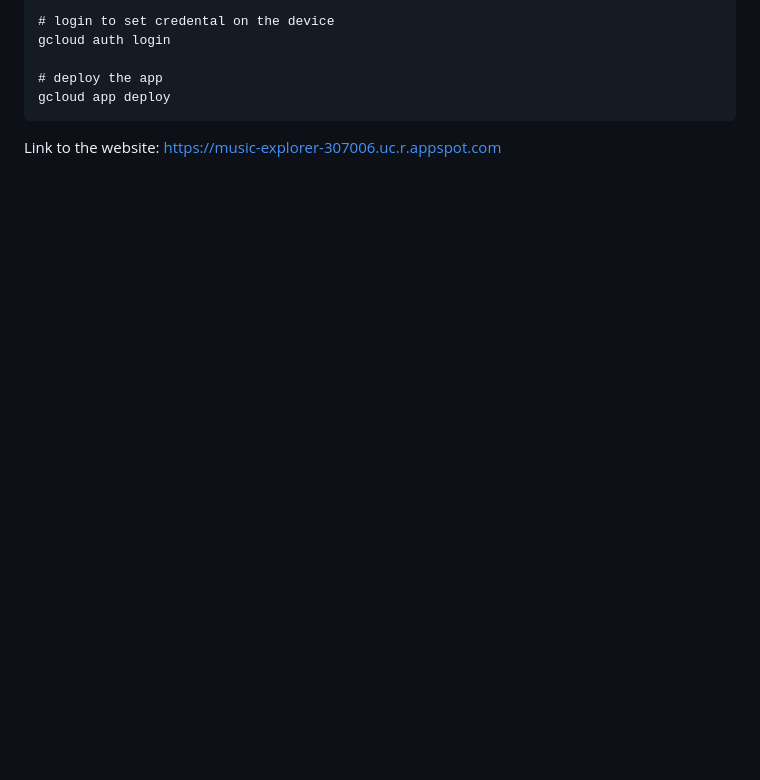
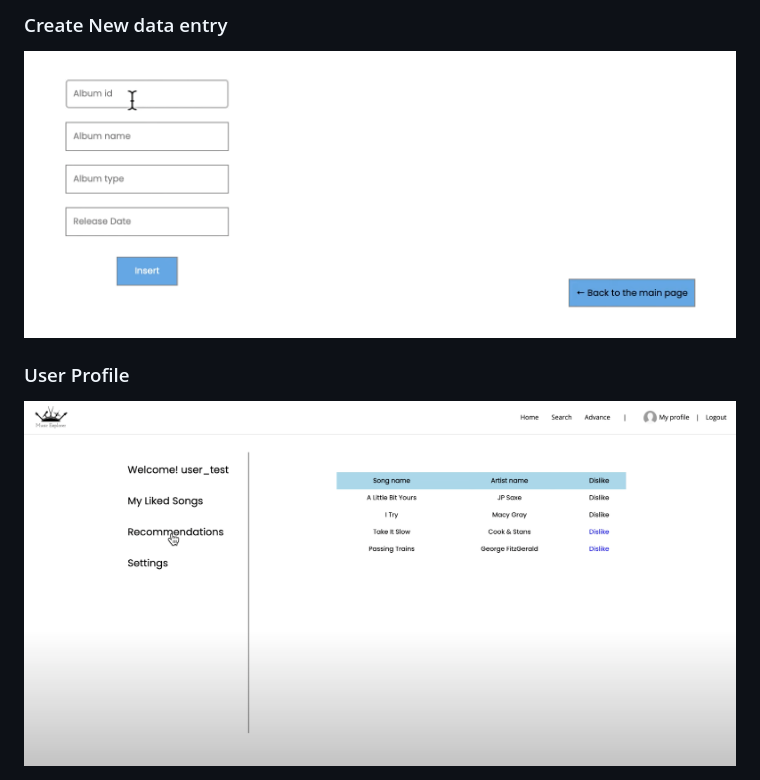
Before and after one commit to TongyunHuang/Music-Explorer-Website, a Markdown page: README.md, the part around the change printed below. Drawn GitHub-style; pictures changed too: img/create.png (added), img/profile.png (added); blank space fills up the shorter version.

````diff
--- a/README.md
+++ b/README.md
@@ -82,8 +20,6 @@ gcloud config set project music-explorer-307006
 
-# login to set credental on the device
-gcloud auth login
+### Create New data entry
+<img src="img/create.png" style="width:500px">
 
-# deploy the app
-gcloud app deploy
-```
-Link to the website: https://music-explorer-307006.uc.r.appspot.com
+### User Profile
+<img src="img/profile.png" style="width:500px">
````
Also changed, not shown: other parts of README.md (+12 -74 lines), img/display.png (added), img/home.png (added), img/login.png (added), 1 other file.
